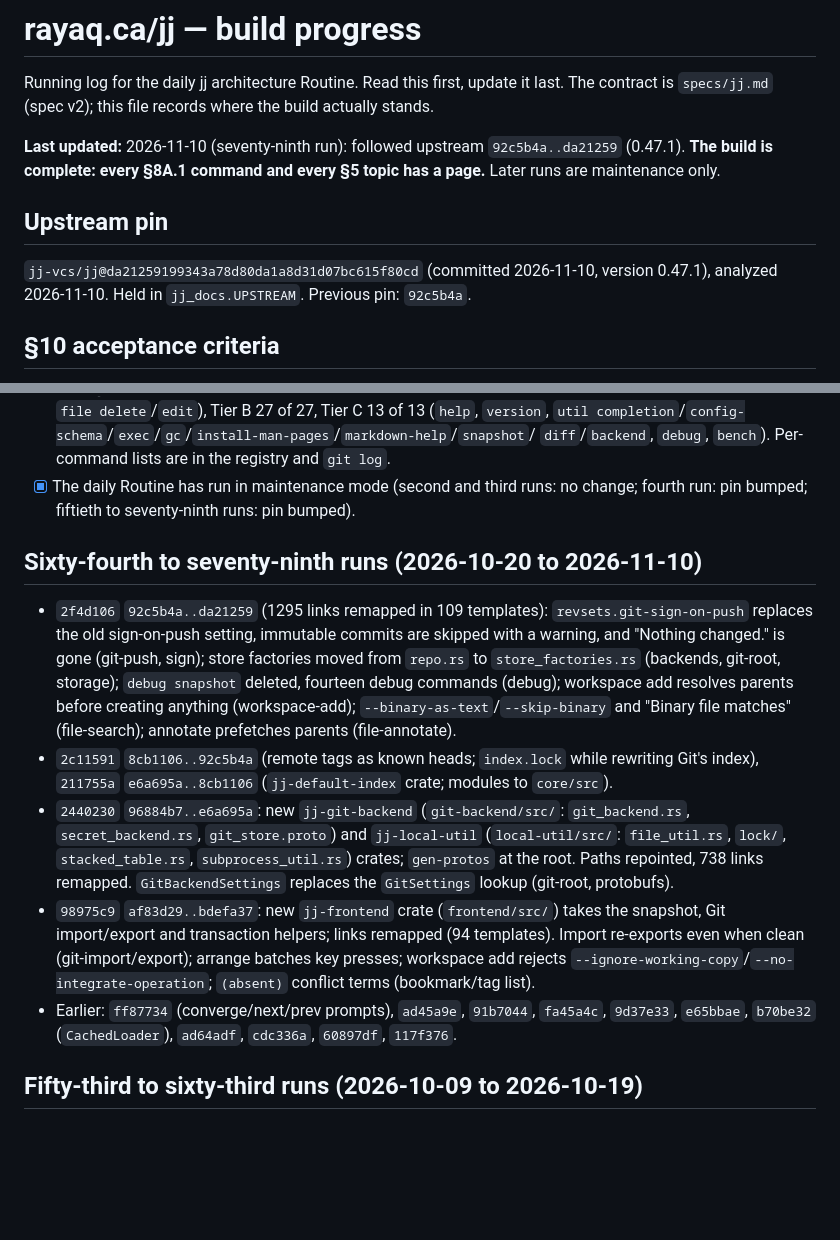
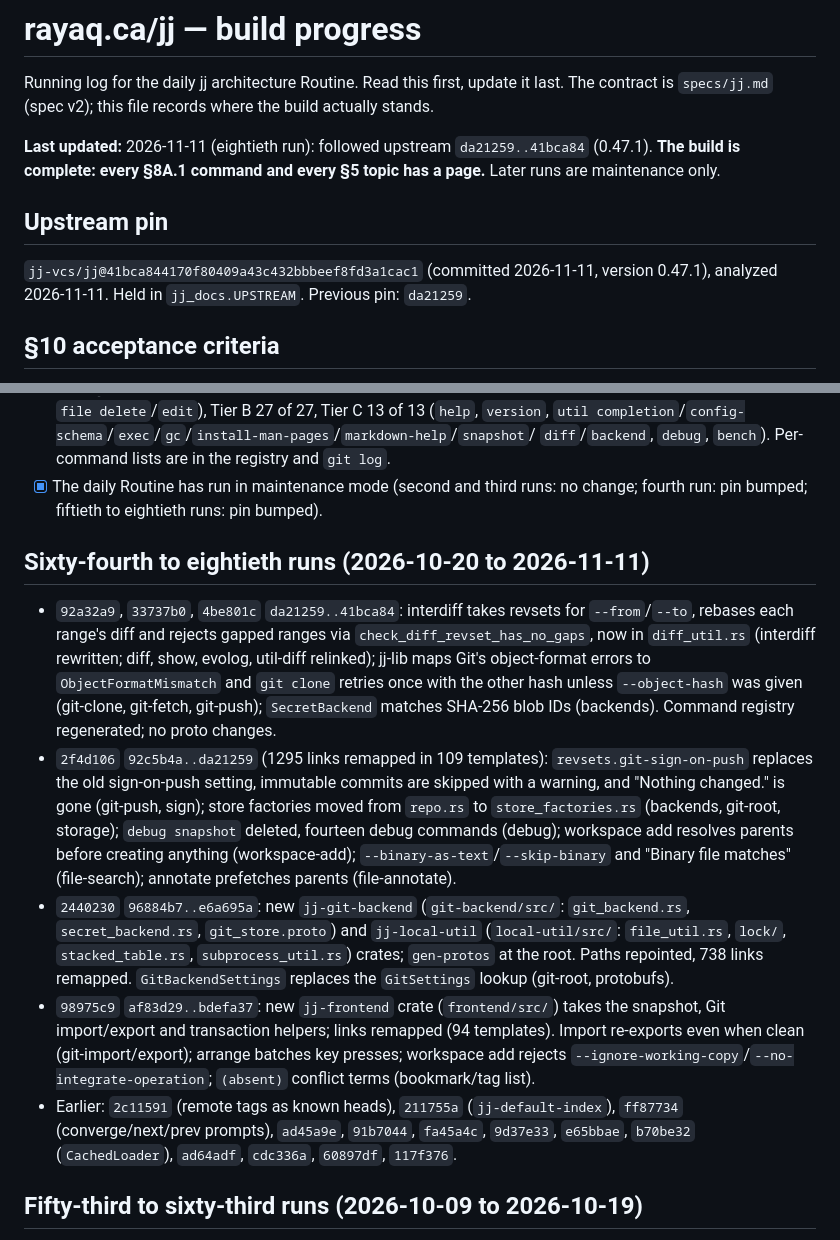
Before and after one commit to rayaq-siddiqui/rayaq-website, a Markdown page: specs/jj-progress.md, 2 parts joined by grey strips. Drawn GitHub-style; blank space fills up the shorter version.

Commit message:
jj: record progress
Eightieth run: followed upstream da21259..41bca84 and moved the pin.
Logs the interdiff revset rewrite, the object-format retry in git
clone and the fetch/push error, the SecretBackend SHA-256 IDs, and the
link remap across the other pages.

Co-Authored-By: Rayaq Siddiqui <rayaq05@hotmail.com>
Co-Authored-By: Claude Opus 5.5 <noreply@anthropic.com>
Claude-Session: https://claude.ai/code/session_01Eyx39SzcRXsfMvg1gmqEsc

```diff
--- a/specs/jj-progress.md
+++ b/specs/jj-progress.md
@@ -3,13 +3,13 @@
 Running log for the daily jj architecture Routine. Read this first, update it last.
 The contract is `specs/jj.md` (spec v2); this file records where the build actually stands.
 
-**Last updated:** 2026-11-10 (seventy-ninth run): followed upstream `92c5b4a..da21259` (0.47.1). **The
+**Last updated:** 2026-11-11 (eightieth run): followed upstream `da21259..41bca84` (0.47.1). **The
 build is complete: every §8A.1 command and every §5 topic has a page.** Later runs are maintenance only.
 
 ## Upstream pin
 
-`jj-vcs/jj@da21259199343a78d80da1a8d31d07bc615f80cd` (committed 2026-11-10, version
-0.47.1), analyzed 2026-11-10. Held in `jj_docs.UPSTREAM`. Previous pin: `92c5b4a`.
+`jj-vcs/jj@41bca844170f80409a43c432bbbeef8fd3a1cac1` (committed 2026-11-11, version
+0.47.1), analyzed 2026-11-11. Held in `jj_docs.UPSTREAM`. Previous pin: `da21259`.
 
 ## §10 acceptance criteria
 
@@ -31,18 +31,22 @@ build is complete: every §8A.1 command and every §5 topic has a page.** Later
       `util completion`/`config-schema`/`exec`/`gc`/`install-man-pages`/`markdown-help`/`snapshot`/
       `diff`/`backend`, `debug`, `bench`). Per-command lists are in the registry and `git log`.
 - [x] The daily Routine has run in maintenance mode (second and third runs: no change; fourth
-      run: pin bumped; fiftieth to seventy-ninth runs: pin bumped).
+      run: pin bumped; fiftieth to eightieth runs: pin bumped).
 
-## Sixty-fourth to seventy-ninth runs (2026-10-20 to 2026-11-10)
+## Sixty-fourth to eightieth runs (2026-10-20 to 2026-11-11)
 
+- `92a32a9`, `33737b0`, `4be801c` `da21259..41bca84`: interdiff takes revsets for `--from`/`--to`,
+  rebases each range's diff and rejects gapped ranges via `check_diff_revset_has_no_gaps`, now in
+  `diff_util.rs` (interdiff rewritten; diff, show, evolog, util-diff relinked); jj-lib maps Git's
+  object-format errors to `ObjectFormatMismatch` and `git clone` retries once with the other hash
+  unless `--object-hash` was given (git-clone, git-fetch, git-push); `SecretBackend` matches SHA-256
+  blob IDs (backends). Command registry regenerated; no proto changes.
 - `2f4d106` `92c5b4a..da21259` (1295 links remapped in 109 templates): `revsets.git-sign-on-push`
   replaces the old sign-on-push setting, immutable commits are skipped with a warning, and "Nothing
   changed." is gone (git-push, sign); store factories moved from `repo.rs` to `store_factories.rs`
   (backends, git-root, storage); `debug snapshot` deleted, fourteen debug commands (debug); workspace
   add resolves parents before creating anything (workspace-add); `--binary-as-text`/`--skip-binary`
   and "Binary file matches" (file-search); annotate prefetches parents (file-annotate).
-- `2c11591` `8cb1106..92c5b4a` (remote tags as known heads; `index.lock` while rewriting Git's index),
-  `211755a` `e6a695a..8cb1106` (`jj-default-index` crate; modules to `core/src`).
 - `2440230` `96884b7..e6a695a`: new `jj-git-backend` (`git-backend/src/`: `git_backend.rs`,
   `secret_backend.rs`, `git_store.proto`) and `jj-local-util` (`local-util/src/`: `file_util.rs`,
   `lock/`, `stacked_table.rs`, `subprocess_util.rs`) crates; `gen-protos` at the root. Paths repointed,
@@ -51,7 +55,7 @@ build is complete: every §8A.1 command and every §5 topic has a page.** Later
   import/export and transaction helpers; links remapped (94 templates). Import re-exports even when
   clean (git-import/export); arrange batches key presses; workspace add rejects
   `--ignore-working-copy`/`--no-integrate-operation`; `(absent)` conflict terms (bookmark/tag list).
-- Earlier: `ff87734` (converge/next/prev prompts), `ad45a9e`, `91b7044`, `fa45a4c`, `9d37e33`, `e65bbae`, `b70be32` (`CachedLoader`), `ad64adf`, `cdc336a`, `60897df`, `117f376`.
+- Earlier: `2c11591` (remote tags as known heads), `211755a` (`jj-default-index`), `ff87734` (converge/next/prev prompts), `ad45a9e`, `91b7044`, `fa45a4c`, `9d37e33`, `e65bbae`, `b70be32` (`CachedLoader`), `ad64adf`, `cdc336a`, `60897df`, `117f376`.
 
 ## Fifty-third to sixty-third runs (2026-10-09 to 2026-10-19)
 
```
